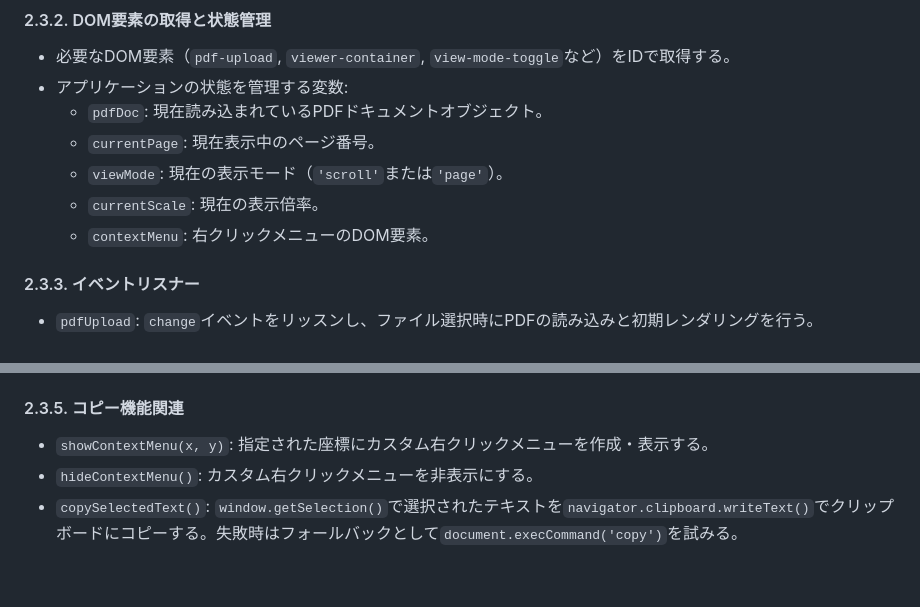
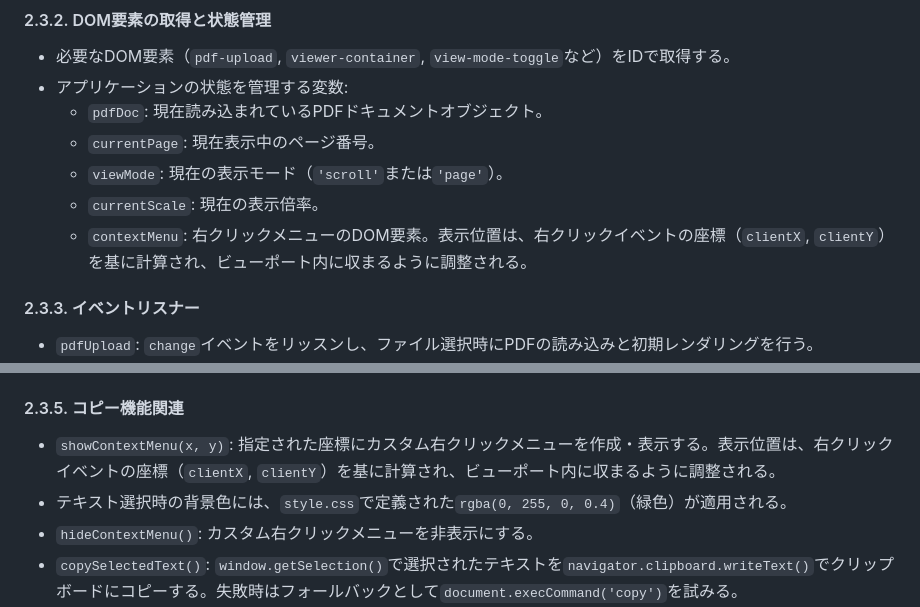
Before and after one commit to qpsgcg3k/PDF_Editing, a Markdown page: internal-design.md, 2 parts joined by grey strips. GitHub-like rendering; blank space fills up the shorter version.

```diff
--- a/internal-design.md
+++ b/internal-design.md
@@ -30,7 +30,7 @@
     - `currentPage`: 現在表示中のページ番号。
     - `viewMode`: 現在の表示モード（`'scroll'`または`'page'`）。
     - `currentScale`: 現在の表示倍率。
-    - `contextMenu`: 右クリックメニューのDOM要素。
+    - `contextMenu`: 右クリックメニューのDOM要素。表示位置は、右クリックイベントの座標（`clientX`, `clientY`）を基に計算され、ビューポート内に収まるように調整される。
 
 #### 2.3.3. イベントリスナー
 - `pdfUpload`: `change`イベントをリッスンし、ファイル選択時にPDFの読み込みと初期レンダリングを行う。
@@ -50,7 +50,8 @@
 - `updatePaginationControls()`: ページネーションUI（ページ番号、ボタンの有効/無効状態）を更新する。
 
 #### 2.3.5. コピー機能関連
-- `showContextMenu(x, y)`: 指定された座標にカスタム右クリックメニューを作成・表示する。
+- `showContextMenu(x, y)`: 指定された座標にカスタム右クリックメニューを作成・表示する。表示位置は、右クリックイベントの座標（`clientX`, `clientY`）を基に計算され、ビューポート内に収まるように調整される。
+- テキスト選択時の背景色には、`style.css`で定義された`rgba(0, 255, 0, 0.4)`（緑色）が適用される。
 - `hideContextMenu()`: カスタム右クリックメニューを非表示にする。
 - `copySelectedText()`: `window.getSelection()`で選択されたテキストを`navigator.clipboard.writeText()`でクリップボードにコピーする。失敗時はフォールバックとして`document.execCommand('copy')`を試みる。
 - `selectAllText()`: `.text-layer`内の全テキストを選択する。
```
Also changed, not shown: external-design.md (+1 -0 lines), operation-manual.md (+2 -2 lines).
